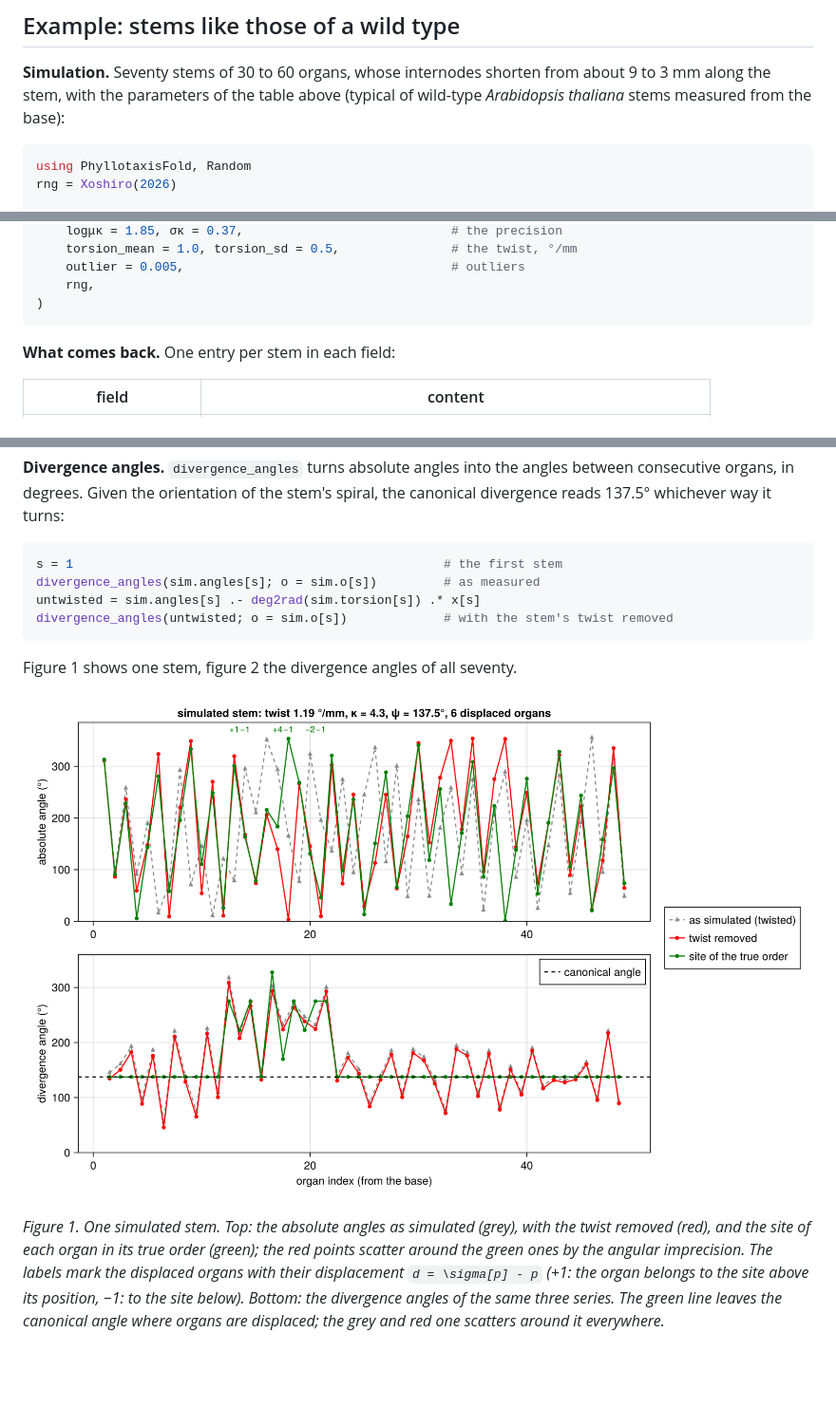
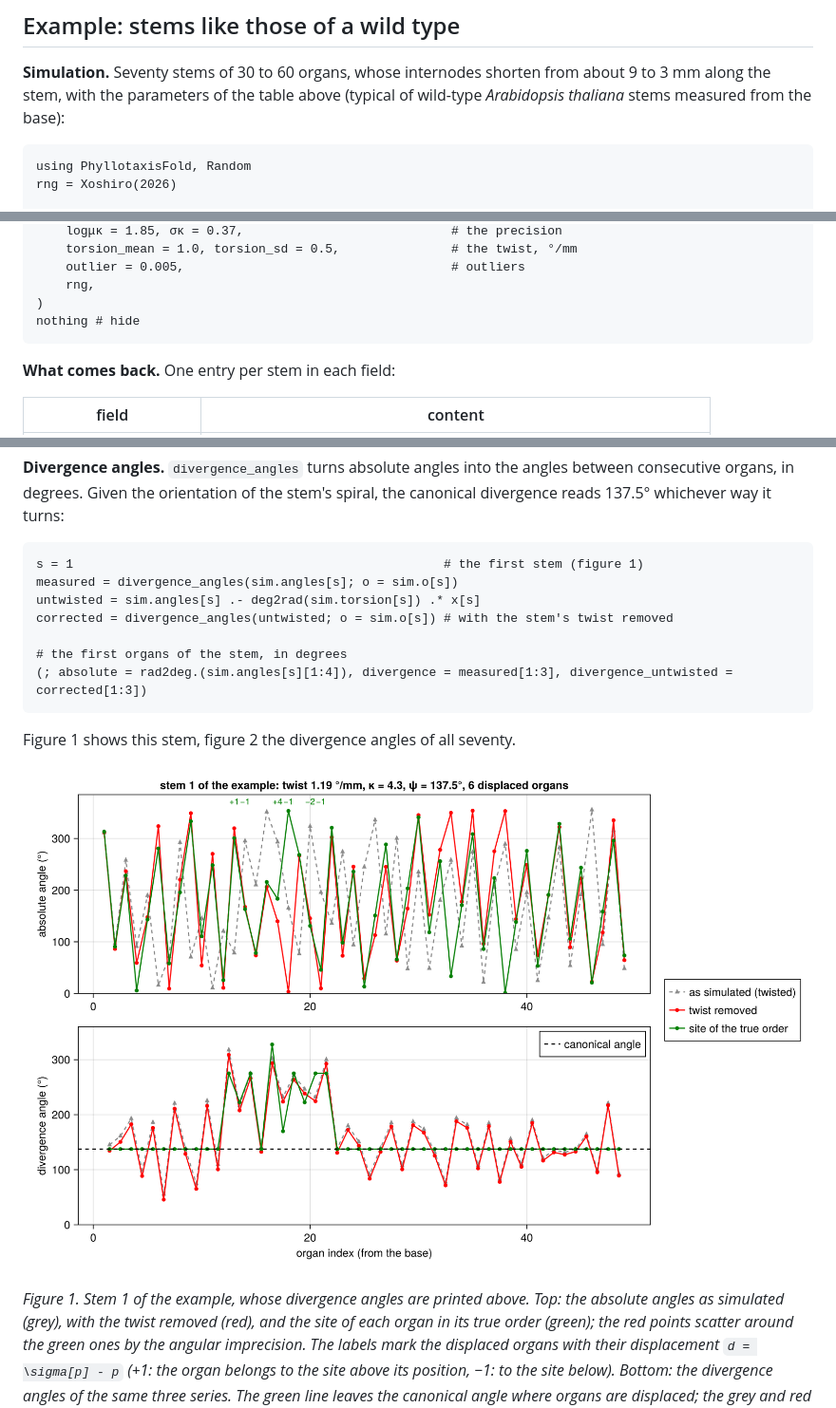
Before and after one commit to gschivre/PhyllotaxisFold.jl, a Markdown page: docs/src/simulation.md, 3 parts joined by grey strips. Shown at 95% size. Rendered like a GitHub page; pictures changed too: docs/src/figures/s1_simulated_stem.png; blank space fills up the shorter version.

Commit message:
Manual examples tested; simulated angles in [0, 2π); CI actions updated
- Every code example of the manual and the README now runs: the cheap ones as @example blocks at each manual build
  (stem simulation, custom delay laws), the others in a new testset that runs the blocks as written in a sandbox
  (small simulated data, coarse grids, quick twist fits) and checks the numbers quoted on the timing page; a static
  check that every function a block calls exists.
- simulate_stems and sample_prior return azimuths in [0, 2π), as measured (the von Mises draws were unwrapped).
- Simulation page: figure 1 shows stem 1 by design, the stem whose angles the page prints, now labelled.
- CI: actions/checkout v7, setup-julia v3, julia-actions/cache v3, upload-artifact v7 (Node 24).

Co-Authored-By: Claude Opus 5.5 <noreply@anthropic.com>

````diff
--- a/docs/src/simulation.md
+++ b/docs/src/simulation.md
@@ -52,7 +52,7 @@ that does not belong to the spiral.
 **Simulation.** Seventy stems of 30 to 60 organs, whose internodes shorten from about 9 to 3 mm along the stem, with
 the parameters of the table above (typical of wild-type *Arabidopsis thaliana* stems measured from the base):
 
-```julia
+```@example simulation
 using PhyllotaxisFold, Random
 rng = Xoshiro(2026)
 
@@ -69,6 +69,7 @@ sim = simulate_stems(
     outlier = 0.005,                                    # outliers
     rng,
 )
+nothing # hide
 ```
 
 **What comes back.** One entry per stem in each field:
@@ -84,18 +85,21 @@ sim = simulate_stems(
 **Divergence angles.** `divergence_angles` turns absolute angles into the angles between consecutive organs, in
 degrees. Given the orientation of the stem's spiral, the canonical divergence reads 137.5° whichever way it turns:
 
-```julia
-s = 1                                                  # the first stem
-divergence_angles(sim.angles[s]; o = sim.o[s])         # as measured
+```@example simulation
+s = 1                                                  # the first stem (figure 1)
+measured = divergence_angles(sim.angles[s]; o = sim.o[s])
 untwisted = sim.angles[s] .- deg2rad(sim.torsion[s]) .* x[s]
-divergence_angles(untwisted; o = sim.o[s])             # with the stem's twist removed
+corrected = divergence_angles(untwisted; o = sim.o[s]) # with the stem's twist removed
+
+# the first organs of the stem, in degrees
+(; absolute = rad2deg.(sim.angles[s][1:4]), divergence = measured[1:3], divergence_untwisted = corrected[1:3])
 ```
 
-Figure 1 shows one stem, figure 2 the divergence angles of all seventy.
+Figure 1 shows this stem, figure 2 the divergence angles of all seventy.
 
 ![One simulated stem](figures/s1_simulated_stem.png)
 
-*Figure 1. One simulated stem. Top: the absolute angles as simulated (grey), with the twist removed (red), and the site
+*Figure 1. Stem 1 of the example, whose divergence angles are printed above. Top: the absolute angles as simulated (grey), with the twist removed (red), and the site
 of each organ in its true order (green); the red points scatter around the green ones by the angular imprecision. The
 labels mark the displaced organs with their displacement ``d = \sigma[p] - p`` (+1: the organ belongs to the site
 above its position, −1: to the site below).
````
Also changed, not shown: docs/src/custom_laws.md (+4 -2 lines), 5 other files.
